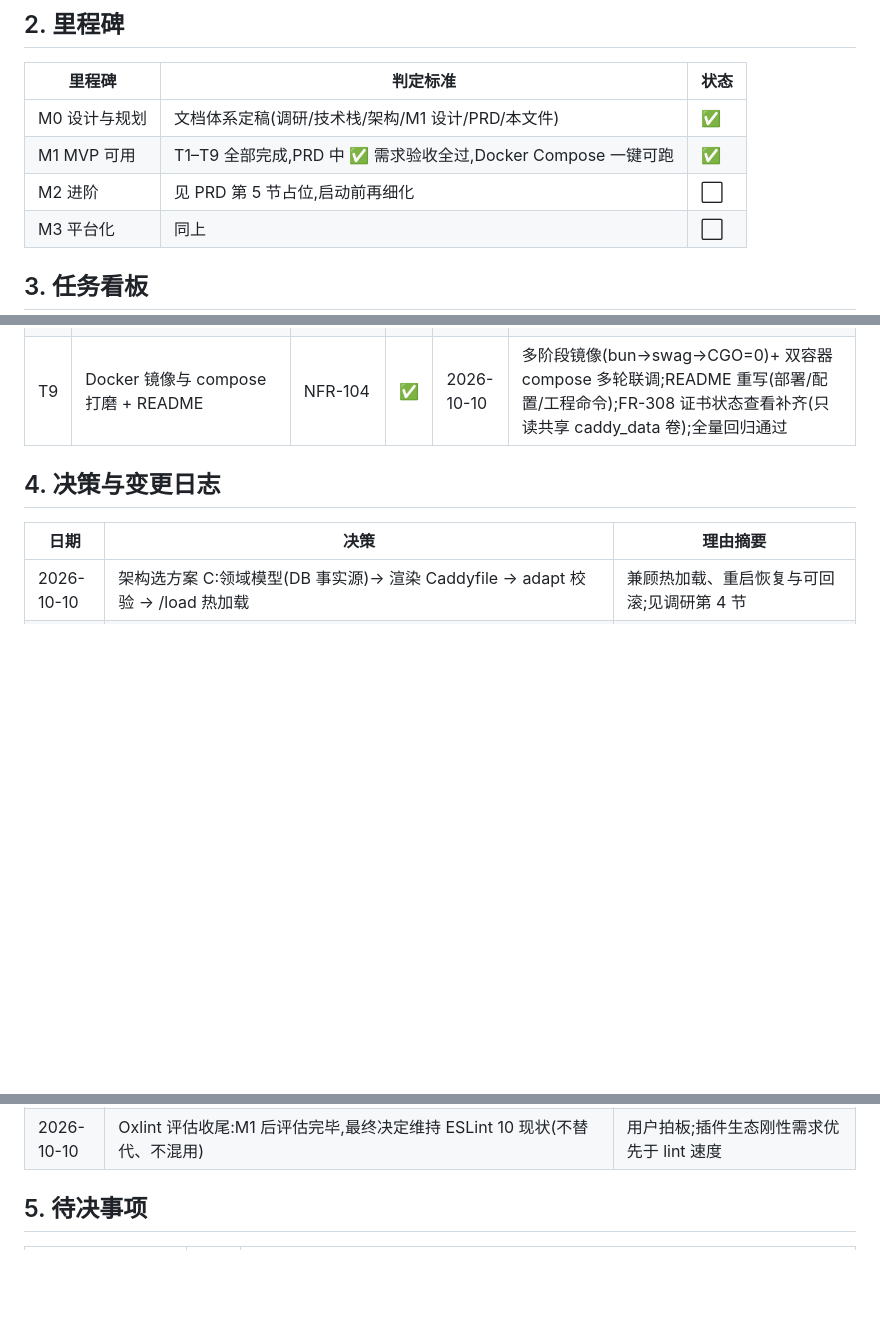
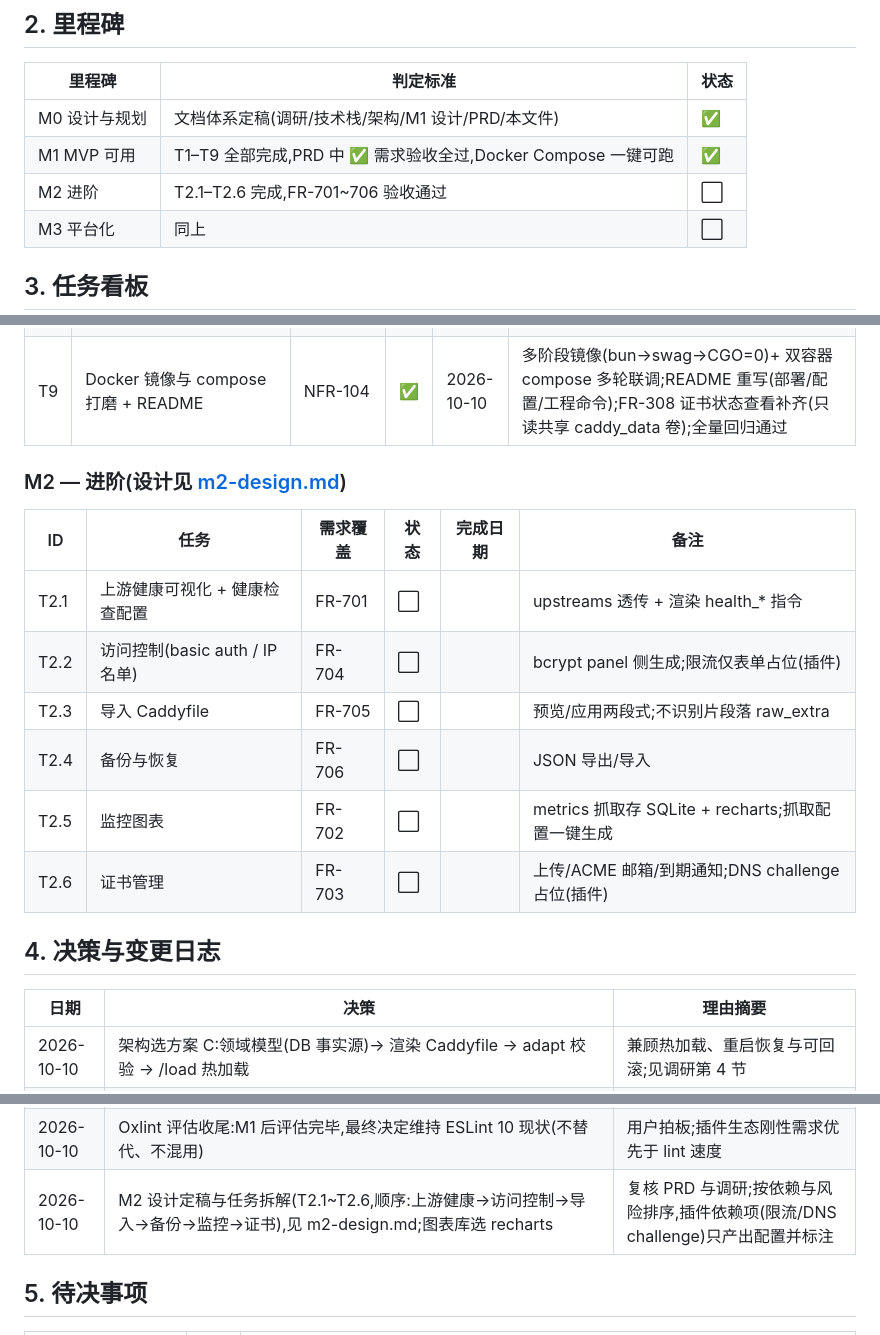
Before and after one commit to realqingtian/Caddy-Panel, a Markdown page: docs/progress.md, 3 parts joined by grey strips. Drawn GitHub-style; blank space fills up the shorter version.

Commit message:
docs: M2 设计定稿与任务拆解(T2.1~T2.6)

```diff
--- a/docs/progress.md
+++ b/docs/progress.md
@@ -14,7 +14,7 @@
 | --- | --- | --- |
 | M0 设计与规划 | 文档体系定稿(调研/技术栈/架构/M1 设计/PRD/本文件) | ✅ |
 | M1 MVP 可用 | T1–T9 全部完成,PRD 中 ✅ 需求验收全过,Docker Compose 一键可跑 | ✅ |
-| M2 进阶 | 见 PRD 第 5 节占位,启动前再细化 | ⬜ |
+| M2 进阶 | T2.1–T2.6 完成,FR-701~706 验收通过 | ⬜ |
 | M3 平台化 | 同上 | ⬜ |
 
 ## 3. 任务看板
@@ -41,6 +41,17 @@
 | T7 | 日志 tail API + Logs 页 | FR-50x | ✅ | 2026-10-10 | 末尾读取(上限 1000 行/2MiB,半行丢弃);文件不存在 exists=false 明确提示;前端 usePolling(3s 可暂停)+ access/error 切换 + 行数选择 |
 | T8 | 启动漂移检测 + Dashboard | FR-202 | ✅ | 2026-10-10 | drift 三方对比:DB rendered vs 磁盘(文本)+ 运行态 vs 磁盘(站点指纹语义比较,规避 Caddy JSON 往返噪声);/status 聚合(Caddy 存活/适配器版本/站点计数/最近 5 次下发);启动检查日志留痕;前端 Dashboard 卡片 + 告警;联调:一致态 true、直编不误报 |
 | T9 | Docker 镜像与 compose 打磨 + README | NFR-104 | ✅ | 2026-10-10 | 多阶段镜像(bun→swag→CGO=0)+ 双容器 compose 多轮联调;README 重写(部署/配置/工程命令);FR-308 证书状态查看补齐(只读共享 caddy_data 卷);全量回归通过 |
+
+### M2 — 进阶(设计见 [m2-design.md](./m2-design.md))
+
+| ID | 任务 | 需求覆盖 | 状态 | 完成日期 | 备注 |
+| --- | --- | --- | --- | --- | --- |
+| T2.1 | 上游健康可视化 + 健康检查配置 | FR-701 | ⬜ | | upstreams 透传 + 渲染 health_* 指令 |
+| T2.2 | 访问控制(basic auth / IP 名单) | FR-704 | ⬜ | | bcrypt panel 侧生成;限流仅表单占位(插件) |
+| T2.3 | 导入 Caddyfile | FR-705 | ⬜ | | 预览/应用两段式;不识别片段落 raw_extra |
+| T2.4 | 备份与恢复 | FR-706 | ⬜ | | JSON 导出/导入 |
+| T2.5 | 监控图表 | FR-702 | ⬜ | | metrics 抓取存 SQLite + recharts;抓取配置一键生成 |
+| T2.6 | 证书管理 | FR-703 | ⬜ | | 上传/ACME 邮箱/到期通知;DNS challenge 占位(插件) |
 
 ## 4. 决策与变更日志
 
@@ -70,6 +81,7 @@
 | 2026-10-10 | Caddyfile 直编强制保留全局 admin 指令(缺失即 400):直编缺全局块会让 /load 后 Caddy 回落默认绑定导致面板失联;全局块属面板管辖,用户从预览载入编辑即可保留 | T6 联调确认的故障模式,防护成本一行正则 |
 | 2026-10-10 | 漂移检测的运行态对比采用站点指纹(host 集合+路由数)语义比较而非字节比较:Caddy /load 存储前对 JSON 做结构往返(键序/默认值),字节级必然误报;深层字段改动由站点操作全量渲染兜底 | T8 联调实测字节比较 100% 误报 |
 | 2026-10-10 | Oxlint 评估收尾:M1 后评估完毕,最终决定维持 ESLint 10 现状(不替代、不混用) | 用户拍板;插件生态刚性需求优先于 lint 速度 |
+| 2026-10-10 | M2 设计定稿与任务拆解(T2.1~T2.6,顺序:上游健康→访问控制→导入→备份→监控→证书),见 m2-design.md;图表库选 recharts | 复核 PRD 与调研;按依赖与风险排序,插件依赖项(限流/DNS challenge)只产出配置并标注 |
 
 ## 5. 待决事项
 
```
Also changed, not shown: docs/m2-design.md (added, +76 -0 lines).
